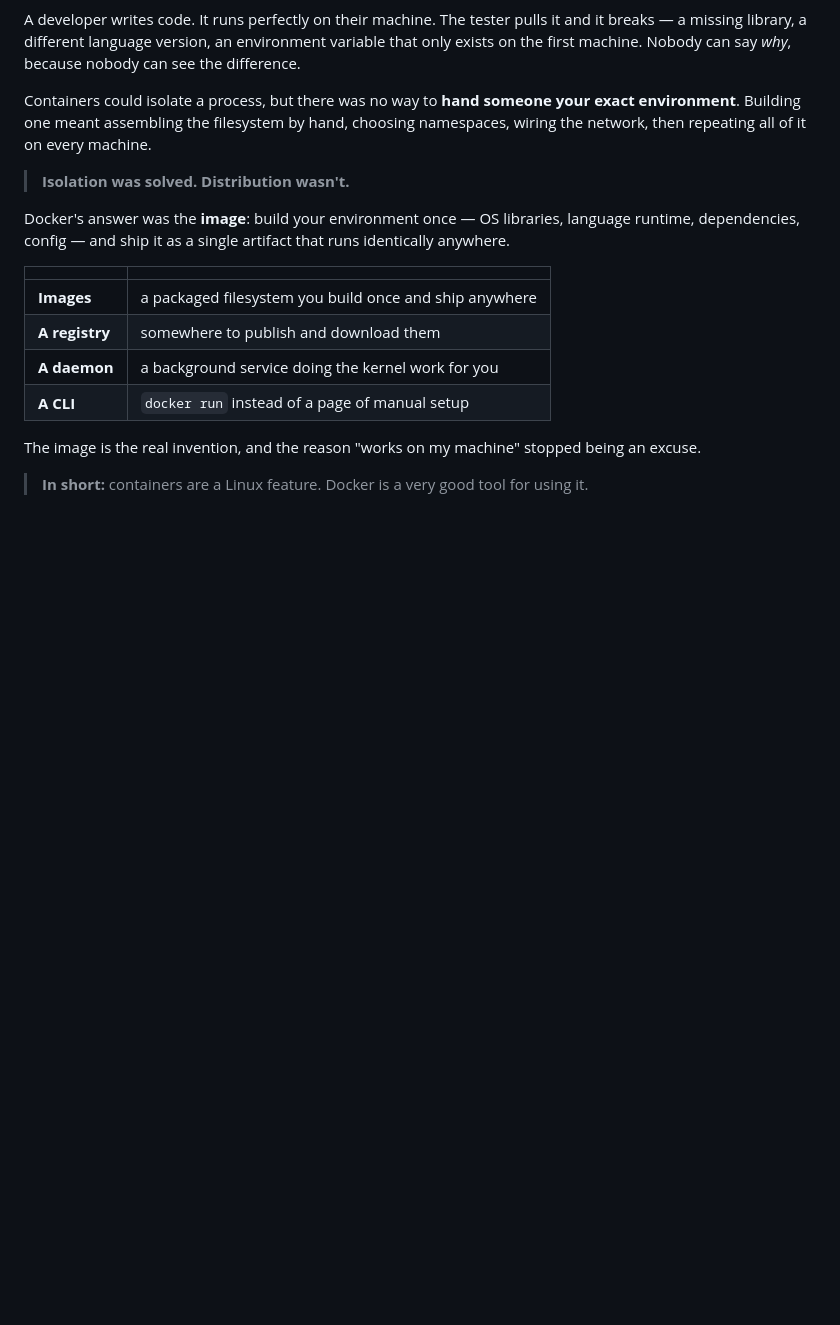
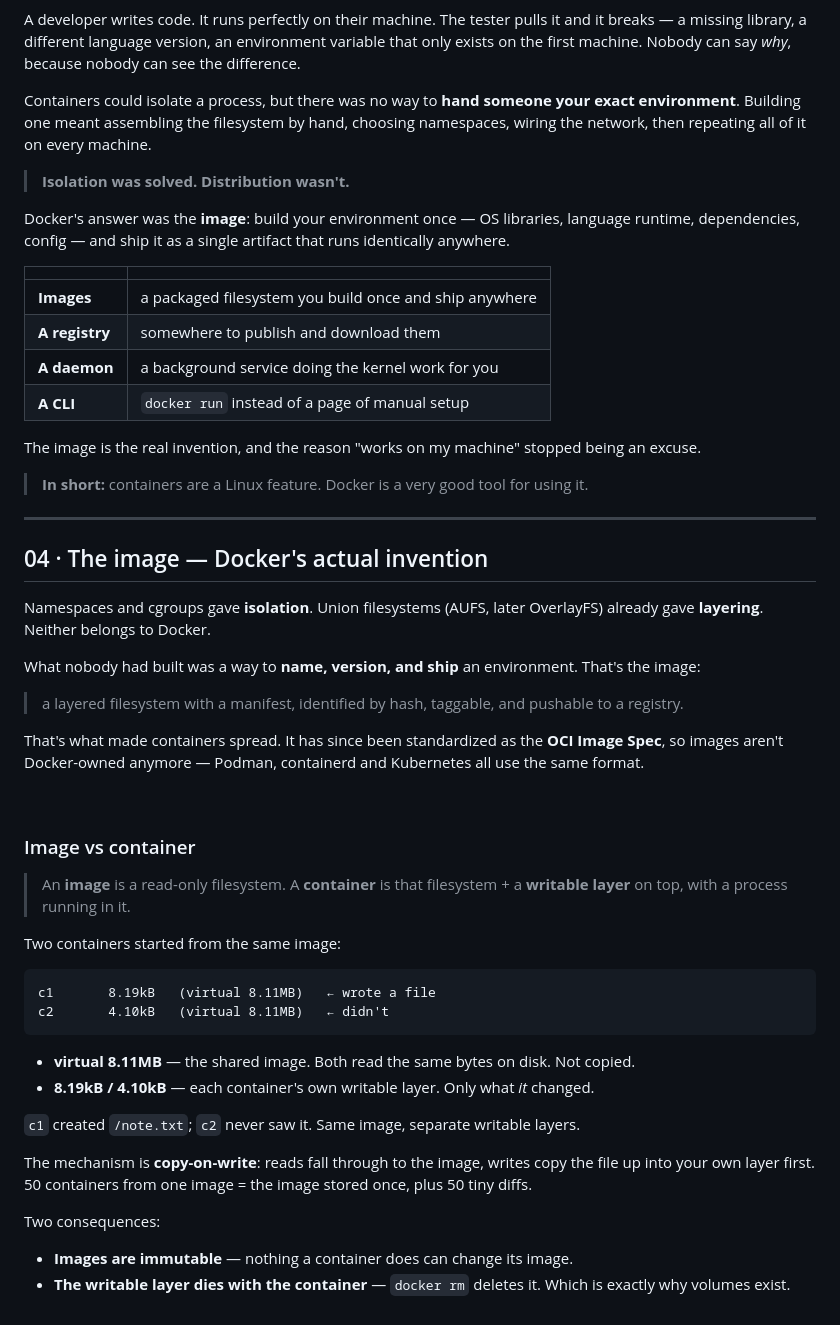
Before and after one commit to 0xseljarida/Inception, a Markdown page: NOTES.md, the part around one of its changes. Drawn GitHub-style; blank space fills up the shorter version.

````diff
--- a/NOTES.md
+++ b/NOTES.md
@@ -137,3 +164,41 @@ Docker's answer was the **image**: build your environment once — OS libraries,
 The image is the real invention, and the reason "works on my machine" stopped being an excuse.
 
 > **In short:** containers are a Linux feature. Docker is a very good tool for using it.
+
+---
+
+## 04 · The image — Docker's actual invention
+
+Namespaces and cgroups gave **isolation**. Union filesystems (AUFS, later OverlayFS) already gave **layering**. Neither belongs to Docker.
+
+What nobody had built was a way to **name, version, and ship** an environment. That's the image:
+
+> a layered filesystem with a manifest, identified by hash, taggable, and pushable to a registry.
+
+That's what made containers spread. It has since been standardized as the **OCI Image Spec**, so images aren't Docker-owned anymore — Podman, containerd and Kubernetes all use the same format.
+
+<br>
+
+### Image vs container
+
+> An **image** is a read-only filesystem.
+> A **container** is that filesystem + a **writable layer** on top, with a process running in it.
+
+Two containers started from the same image:
+
+```
+c1       8.19kB   (virtual 8.11MB)   ← wrote a file
+c2       4.10kB   (virtual 8.11MB)   ← didn't
+```
+
+- **virtual 8.11MB** — the shared image. Both read the same bytes on disk. Not copied.
+- **8.19kB / 4.10kB** — each container's own writable layer. Only what *it* changed.
+
+`c1` created `/note.txt`; `c2` never saw it. Same image, separate writable layers.
+
+The mechanism is **copy-on-write**: reads fall through to the image, writes copy the file up into your own layer first. 50 containers from one image = the image stored once, plus 50 tiny diffs.
+
+Two consequences:
+
+- **Images are immutable** — nothing a container does can change its image.
+- **The writable layer dies with the container** — `docker rm` deletes it. Which is exactly why volumes exist.
````
Also changed, not shown: other parts of NOTES.md (+27 -0 lines), assets/struct-nsproxy.png (added), assets/task_struct-nsproxy.png (added).
